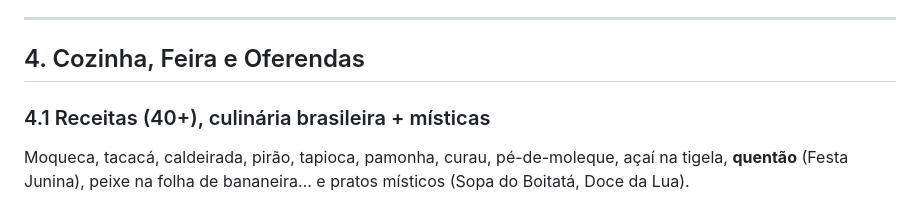
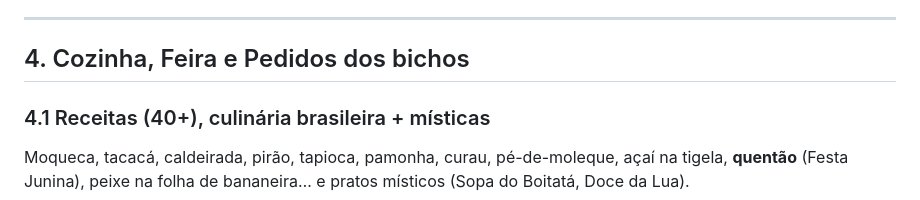
Before and after one commit to lopesleo/Guardiao-Game, a Markdown page: docs/VIDA_NA_CLAREIRA.md, the part around the change. Rendered like a GitHub page.

```diff
--- a/docs/VIDA_NA_CLAREIRA.md
+++ b/docs/VIDA_NA_CLAREIRA.md
@@ -171,7 +171,7 @@ precisava ser alimentado. No Guardião:
 
 ---
 
-## 4. Cozinha, Feira e Oferendas
+## 4. Cozinha, Feira e Pedidos dos bichos
 
 ### 4.1 Receitas (40+), culinária brasileira + místicas
 Moqueca, tacacá, caldeirada, pirão, tapioca, pamonha, curau, pé-de-moleque,
```
Also changed, not shown: docs/CLAREIRA.md (+6 -6 lines), docs/RITMO_E_APRESENTACAO.md (+4 -4 lines).
